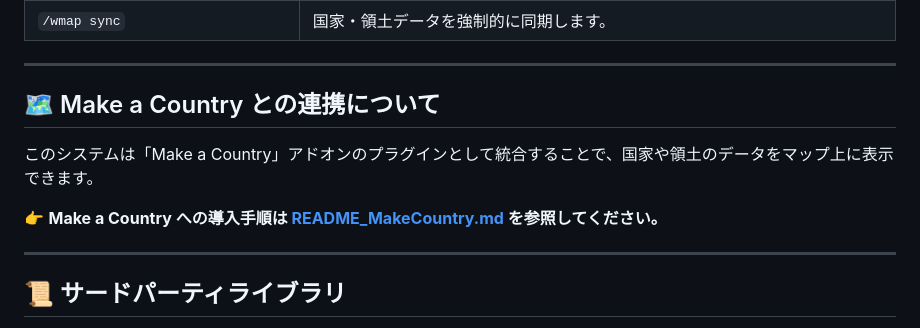
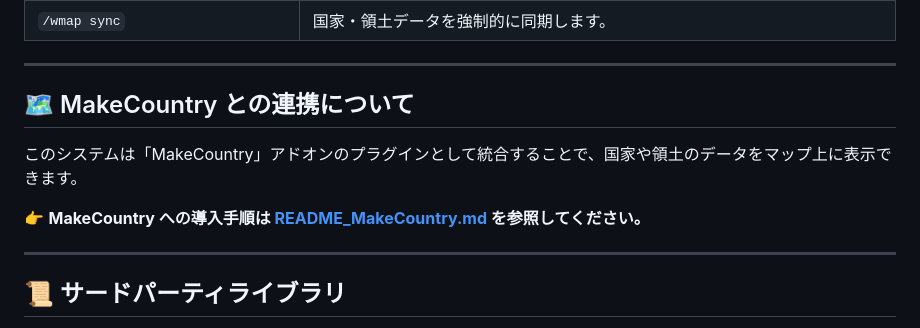
Before and after one commit to TAKUANf/Bedrock-WorldWebMap, a Markdown page: README.md, the part around the change. GitHub-like rendering.

Commit message:
アドオンの名前の変更

```diff
--- a/README.md
+++ b/README.md
@@ -155,11 +155,11 @@ Minecraft Bedrock Edition (統合版) 専用のリアルタイムWebマップシ
 
 ---
 
-## 🗺️ Make a Country との連携について
+## 🗺️ MakeCountry との連携について
 
-このシステムは「Make a Country」アドオンのプラグインとして統合することで、国家や領土のデータをマップ上に表示できます。
+このシステムは「MakeCountry」アドオンのプラグインとして統合することで、国家や領土のデータをマップ上に表示できます。
 
-👉 **Make a Country への導入手順は [README_MakeCountry.md](./README_MakeCountry.md) を参照してください。**
+👉 **MakeCountry への導入手順は [README_MakeCountry.md](./README_MakeCountry.md) を参照してください。**
 
 ---
 
```
